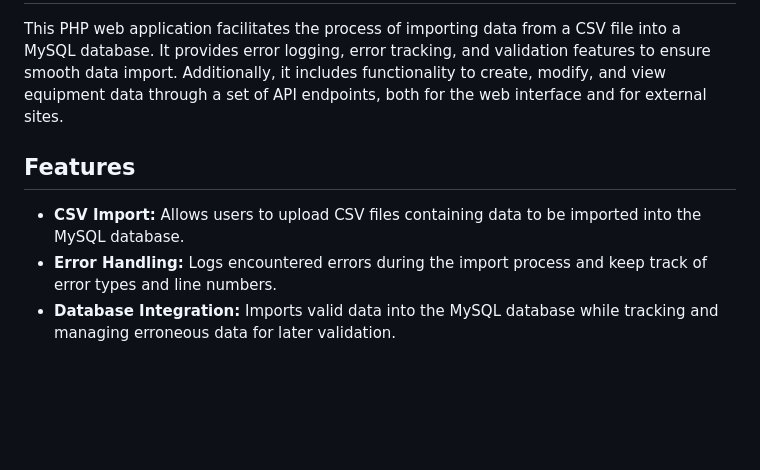
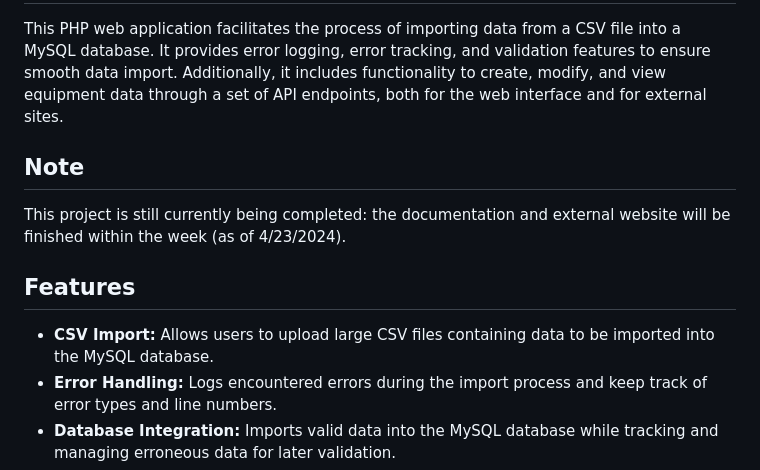
Before and after one commit to MistakesWereMaed/AdvancedSoftwareEngineeringProject, a Markdown page: README.md, the part around the change. Drawn GitHub-style; blank space fills up the shorter version.

```diff
--- a/README.md
+++ b/README.md
@@ -2,9 +2,12 @@
 
 This PHP web application facilitates the process of importing data from a CSV file into a MySQL database. It provides error logging, error tracking, and validation features to ensure smooth data import. Additionally, it includes functionality to create, modify, and view equipment data through a set of API endpoints, both for the web interface and for external sites.
 
+## Note
+This project is still currently being completed: the documentation and external website will be finished within the week (as of 4/23/2024).
+
 ## Features
 
-- **CSV Import:** Allows users to upload CSV files containing data to be imported into the MySQL database.
+- **CSV Import:** Allows users to upload large CSV files containing data to be imported into the MySQL database.
 - **Error Handling:** Logs encountered errors during the import process and keep track of error types and line numbers.
 - **Database Integration:** Imports valid data into the MySQL database while tracking and managing erroneous data for later validation.
 - **API Endpoints:** Provides a set of API endpoints to replicate web functionalities, ensuring seamless integration with external sites.
```
